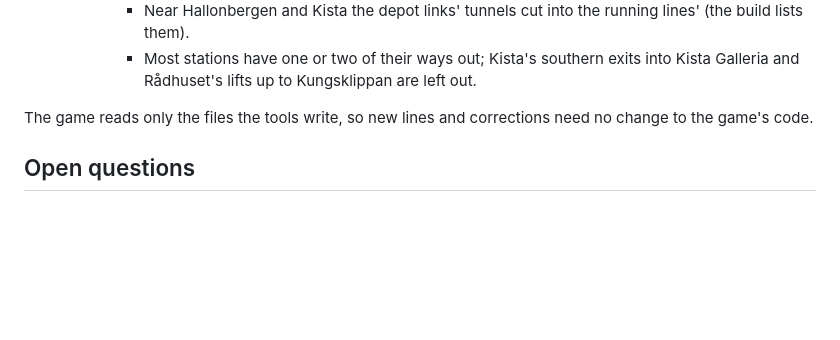
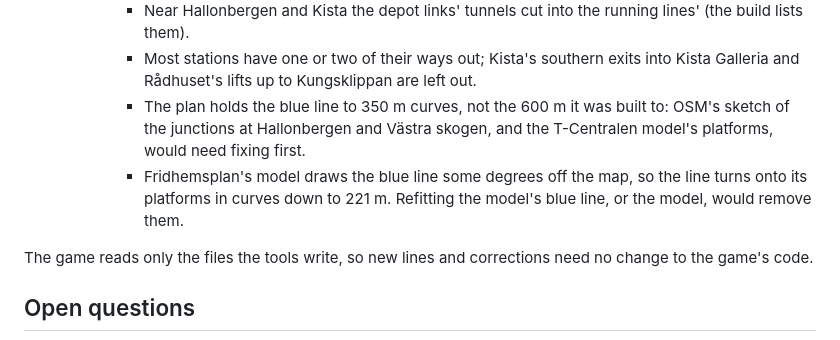
Before and after one commit to elmaxe/tbana, a Markdown page: docs/red-line-plan.md, the part around the change. Rendered like a GitHub page; blank space fills up the shorter version.

Commit message:
List the blue line's curve compromises as still open in the plan
Co-Authored-By: Claude Opus 5.5 <noreply@anthropic.com>
Claude-Session: https://claude.ai/code/session_01A9dbmcB3gk69TwnaLwyUy6

```diff
--- a/docs/red-line-plan.md
+++ b/docs/red-line-plan.md
@@ -687,6 +687,12 @@ Each phase ends in a pull request with a playable preview.
          build lists them).
        - Most stations have one or two of their ways out; Kista's southern exits into Kista
          Galleria and Rådhuset's lifts up to Kungsklippan are left out.
+       - The plan holds the blue line to 350 m curves, not the 600 m it was built to: OSM's
+         sketch of the junctions at Hallonbergen and Västra skogen, and the T-Centralen model's
+         platforms, would need fixing first.
+       - Fridhemsplan's model draws the blue line some degrees off the map, so the line turns onto
+         its platforms in curves down to 221 m. Refitting the model's blue line, or the model,
+         would remove them.
 
 The game reads only the files the tools write, so new lines and corrections need no change to the
 game's code.
```
